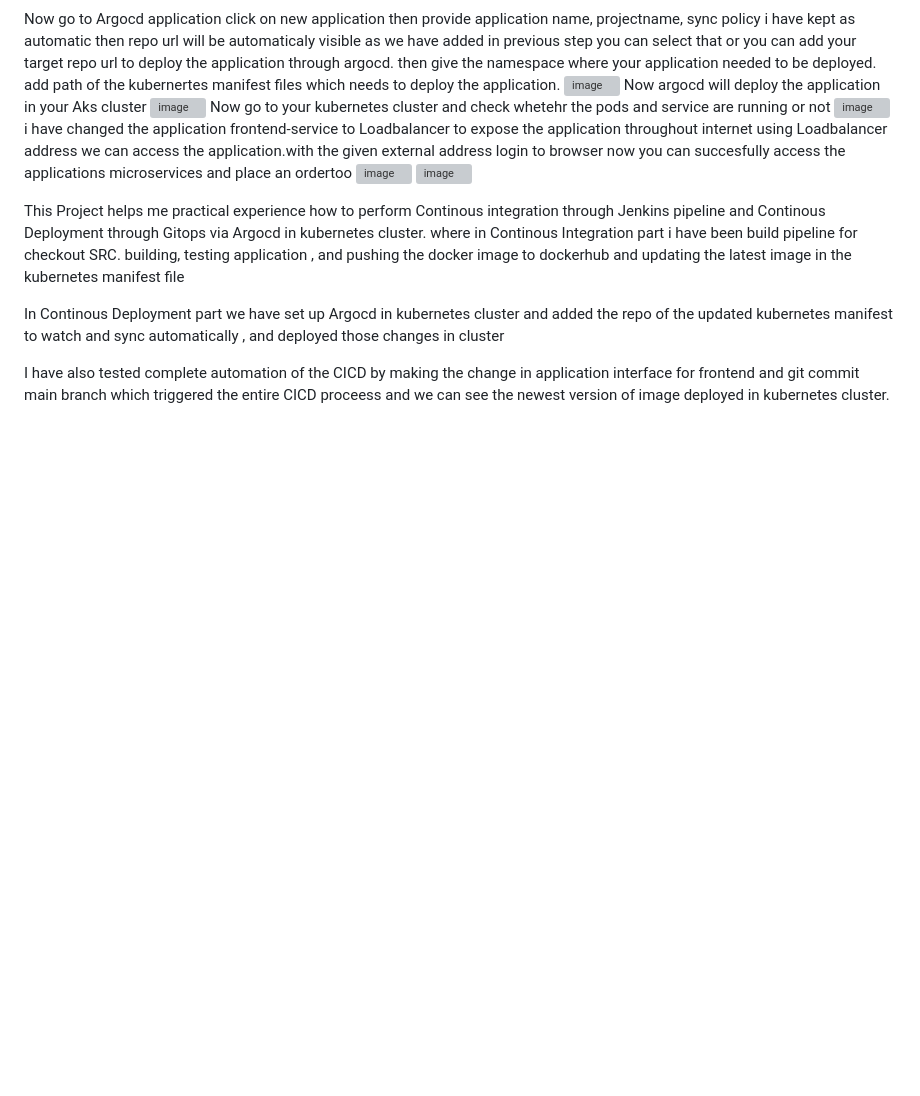
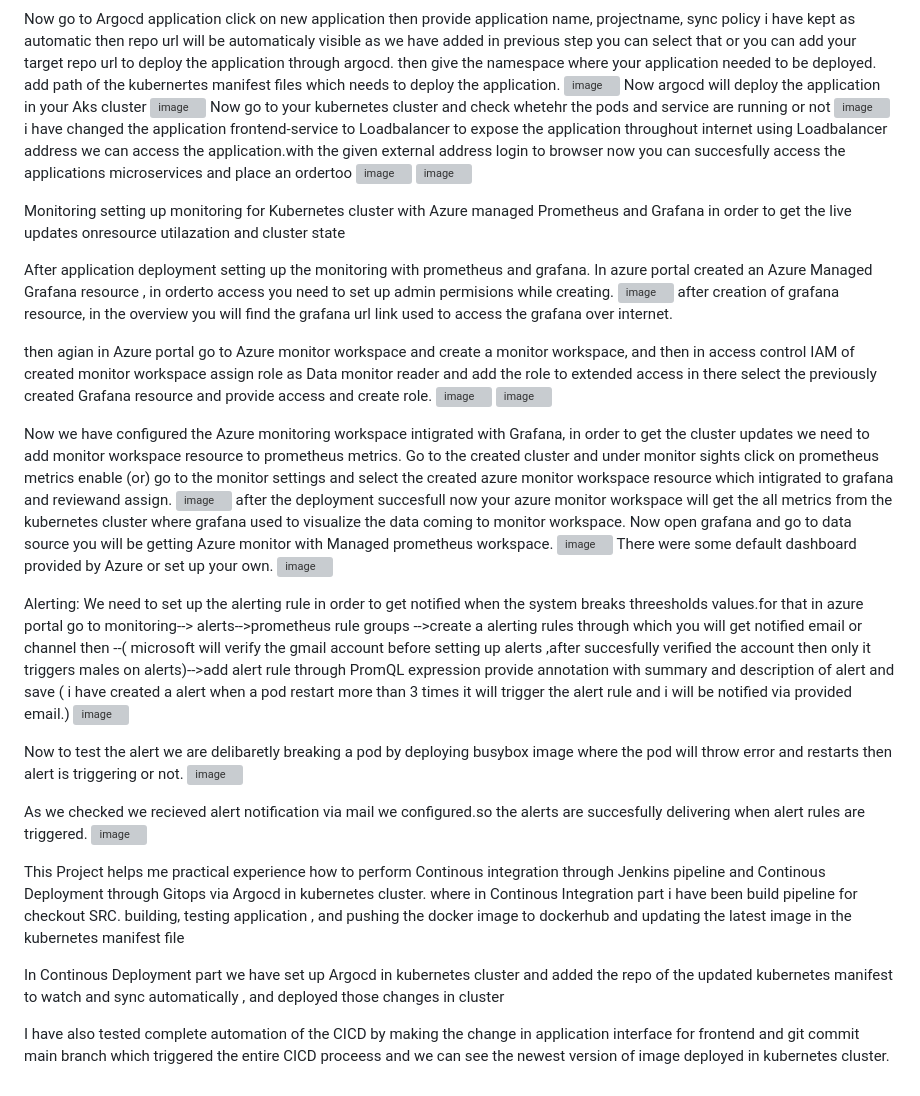
Before and after one commit to nuthan22devops/pythonanime, a Markdown page: README.md, the part around the change. GitHub-like rendering; blank space fills up the shorter version; grey boxes are pictures that could not be loaded.

```diff
--- a/README.md
+++ b/README.md
@@ -56,6 +56,38 @@ now you can succesfully access the applications microservices and place an order
 <img width="1346" height="682" alt="image" src="https://github.com/user-attachments/assets/9ed37828-7a6d-4980-9615-c8ea516d0ed7" />
 <img width="1337" height="662" alt="image" src="https://github.com/user-attachments/assets/601e07bc-4bd8-4ddf-9b07-e64778cacc32" />
 
+Monitoring
+setting up monitoring for Kubernetes cluster with Azure managed Prometheus and Grafana in order to get the live updates onresource utilazation and cluster state
+
+After application deployment setting up the monitoring with prometheus and grafana.
+In azure portal created an Azure Managed Grafana resource , in orderto access you need to set up admin permisions while creating.
+<img width="997" height="595" alt="image" src="https://github.com/user-attachments/assets/a76862c8-6fd1-434c-9c11-1a713a573437" />
+after creation of grafana resource, in the overview you will find the grafana url link used to access the grafana over internet.
+
+then agian in Azure portal go to Azure monitor workspace and create a monitor workspace, and then in access control IAM of created monitor workspace assign role as Data monitor reader and add the role to extended access in there select the previously created Grafana resource and provide access and create role.
+<img width="982" height="600" alt="image" src="https://github.com/user-attachments/assets/693cdada-750e-4bf3-b4bf-7bd3ada3728c" />
+<img width="1346" height="650" alt="image" src="https://github.com/user-attachments/assets/0b65eddb-92b9-41a7-9237-7c735213ee92" />
+
+Now we have configured the Azure monitoring workspace intigrated with Grafana, in order to get the cluster updates we need to add monitor workspace resource to prometheus metrics.
+Go to the created cluster and under monitor sights click on prometheus metrics enable (or)  go to the monitor settings and select the created azure monitor workspace resource which intigrated to grafana and reviewand assign.
+<img width="1316" height="596" alt="image" src="https://github.com/user-attachments/assets/f91bc2f5-5e9b-4eb2-a1f1-d4d797ad2bcf" />
+after the deployment succesfull now your azure monitor workspace will get the all metrics from the kubernetes cluster where grafana used to visualize the data coming to monitor workspace.
+Now open grafana and go to data source you will be getting Azure monitor with Managed prometheus workspace.
+<img width="1351" height="496" alt="image" src="https://github.com/user-attachments/assets/31450433-c752-487b-bf68-37515b18c39a" />
+There were some default dashboard provided by Azure or set up your own.
+<img width="1275" height="570" alt="image" src="https://github.com/user-attachments/assets/9ea1c082-4461-484f-a343-bb7f01ab5d63" />
+
+Alerting:
+We need to set up the alerting rule in order to get notified when the system breaks threesholds values.for that in azure portal go to monitoring--> alerts-->prometheus rule groups -->create a alerting rules through which you will get notified email or channel then --( microsoft will verify the gmail account before setting up alerts ,after succesfully verified the account then only it triggers males on alerts)-->add alert rule through PromQL expression provide annotation with summary and description of alert and save ( i have created a alert when a pod restart more than 3 times it will trigger the alert rule and i will be notified via provided email.)
+<img width="1332" height="517" alt="image" src="https://github.com/user-attachments/assets/85372e59-d097-4c22-9ee3-d573bbb3c1b1" />
+
+Now to test the alert we are delibaretly breaking a pod by deploying busybox image where the pod will throw error and restarts  then alert is triggering or not.
+<img width="911" height="425" alt="image" src="https://github.com/user-attachments/assets/b88b8950-0e6a-4d93-b0f3-ef2d22f82440" />
+
+As we checked we recieved alert notification via mail we configured.so the alerts are succesfully delivering when alert rules are triggered.
+<img width="911" height="547" alt="image" src="https://github.com/user-attachments/assets/ede0564e-843c-432b-b120-f7478c44a25c" />
+
+
 
 This Project helps me practical experience how to perform Continous integration through Jenkins pipeline and  Continous Deployment through Gitops via Argocd in kubernetes cluster. where in Continous Integration part i have been build pipeline for checkout SRC. building, testing application , and pushing the docker image to dockerhub and updating the latest image in the kubernetes manifest file
 
```
